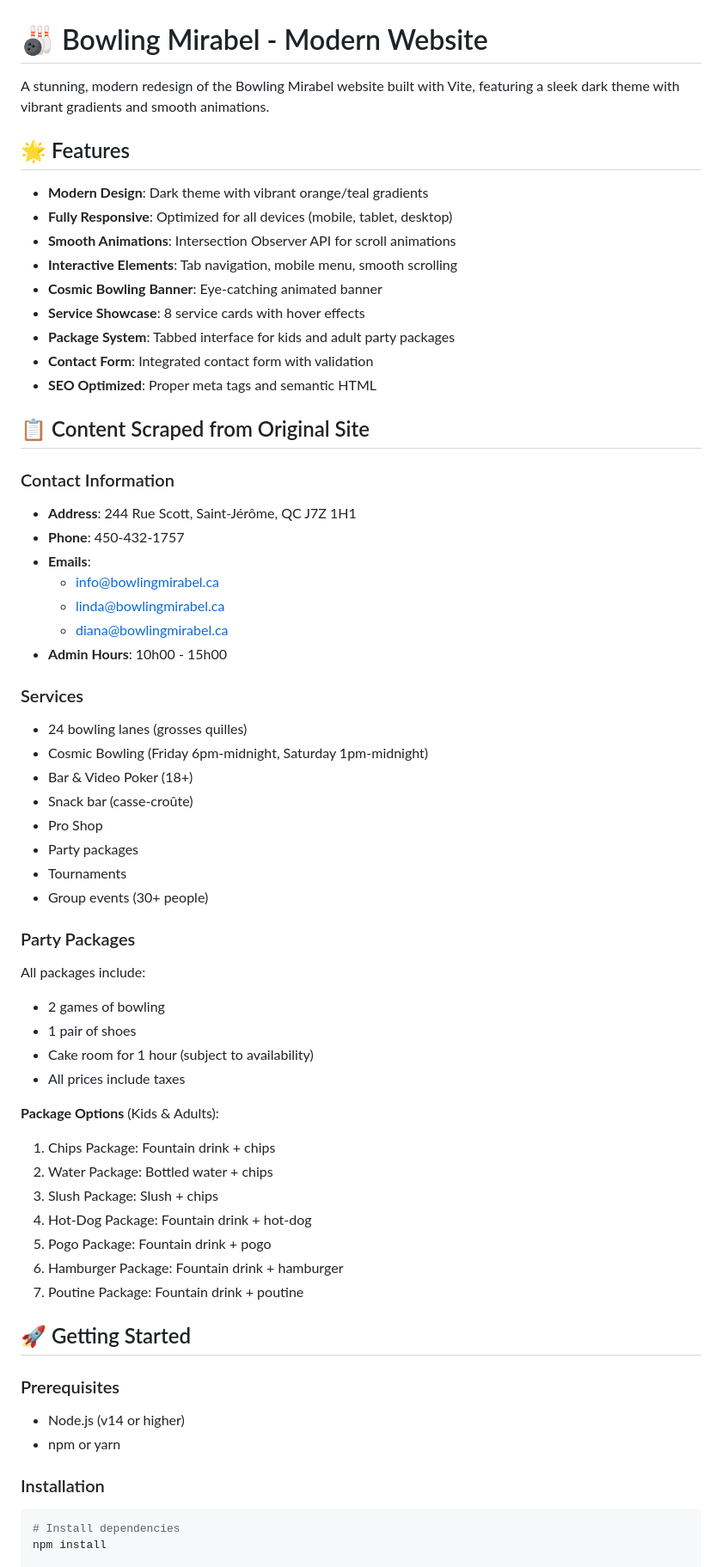
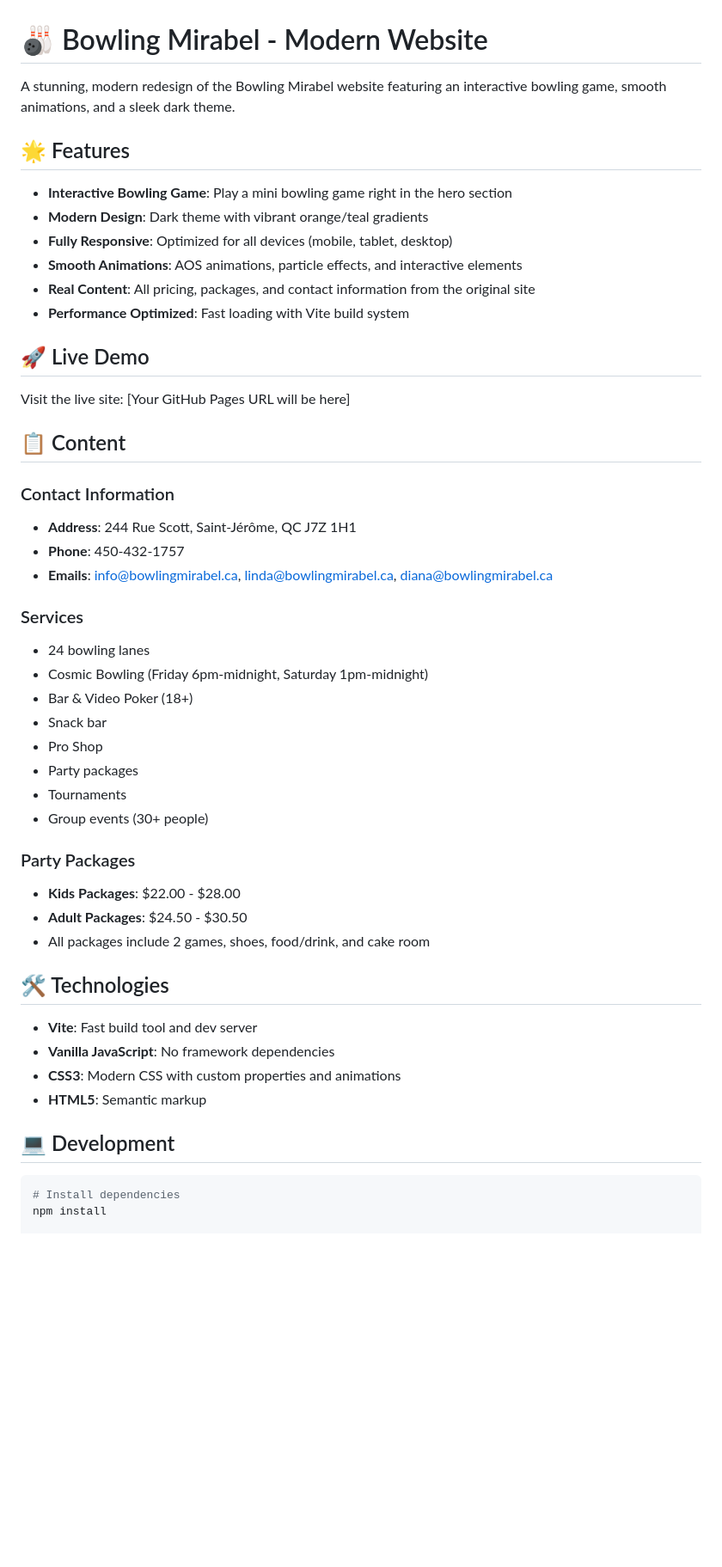
Before and after one commit to Fleetiqo/bowling-mirabel, a Markdown page: README.md, the part around one of its changes. Shown at 86% size. Rendered like a GitHub page; blank space fills up the shorter version.

````diff
--- a/README.md
+++ b/README.md
@@ -1,63 +1,50 @@
 # 🎳 Bowling Mirabel - Modern Website
 
-A stunning, modern redesign of the Bowling Mirabel website built with Vite, featuring a sleek dark theme with vibrant gradients and smooth animations.
+A stunning, modern redesign of the Bowling Mirabel website featuring an interactive bowling game, smooth animations, and a sleek dark theme.
 
 ## 🌟 Features
 
+- **Interactive Bowling Game**: Play a mini bowling game right in the hero section
 - **Modern Design**: Dark theme with vibrant orange/teal gradients
 - **Fully Responsive**: Optimized for all devices (mobile, tablet, desktop)
-- **Smooth Animations**: Intersection Observer API for scroll animations
-- **Interactive Elements**: Tab navigation, mobile menu, smooth scrolling
-- **Cosmic Bowling Banner**: Eye-catching animated banner
-- **Service Showcase**: 8 service cards with hover effects
-- **Package System**: Tabbed interface for kids and adult party packages
-- **Contact Form**: Integrated contact form with validation
-- **SEO Optimized**: Proper meta tags and semantic HTML
+- **Smooth Animations**: AOS animations, particle effects, and interactive elements
+- **Real Content**: All pricing, packages, and contact information from the original site
+- **Performance Optimized**: Fast loading with Vite build system
 
-## 📋 Content Scraped from Original Site
+## 🚀 Live Demo
+
+Visit the live site: [Your GitHub Pages URL will be here]
+
+## 📋 Content
 
 ### Contact Information
 - **Address**: 244 Rue Scott, Saint-Jérôme, QC J7Z 1H1
 - **Phone**: 450-432-1757
-- **Emails**:
-  - info@bowlingmirabel.ca
-  - linda@bowlingmirabel.ca
-  - diana@bowlingmirabel.ca
-- **Admin Hours**: 10h00 - 15h00
+- **Emails**: info@bowlingmirabel.ca, linda@bowlingmirabel.ca, diana@bowlingmirabel.ca
 
 ### Services
-- 24 bowling lanes (grosses quilles)
+- 24 bowling lanes
 - Cosmic Bowling (Friday 6pm-midnight, Saturday 1pm-midnight)
 - Bar & Video Poker (18+)
-- Snack bar (casse-croûte)
+- Snack bar
 - Pro Shop
 - Party packages
 - Tournaments
 - Group events (30+ people)
 
 ### Party Packages
-All packages include:
-- 2 games of bowling
-- 1 pair of shoes
-- Cake room for 1 hour (subject to availability)
-- All prices include taxes
+- **Kids Packages**: $22.00 - $28.00
+- **Adult Packages**: $24.50 - $30.50
+- All packages include 2 games, shoes, food/drink, and cake room
 
-**Package Options** (Kids & Adults):
-1. Chips Package: Fountain drink + chips
-2. Water Package: Bottled water + chips
-3. Slush Package: Slush + chips
-4. Hot-Dog Package: Fountain drink + hot-dog
-5. Pogo Package: Fountain drink + pogo
-6. Hamburger Package: Fountain drink + hamburger
-7. Poutine Package: Fountain drink + poutine
+## 🛠️ Technologies
 
-## 🚀 Getting Started
+- **Vite**: Fast build tool and dev server
+- **Vanilla JavaScript**: No framework dependencies
+- **CSS3**: Modern CSS with custom properties and animations
+- **HTML5**: Semantic markup
 
-### Prerequisites
-- Node.js (v14 or higher)
-- npm or yarn
-
-### Installation
+## 💻 Development
 
 ```bash
 # Install dependencies
````
Also changed, not shown: other parts of README.md (+51 -48 lines).
